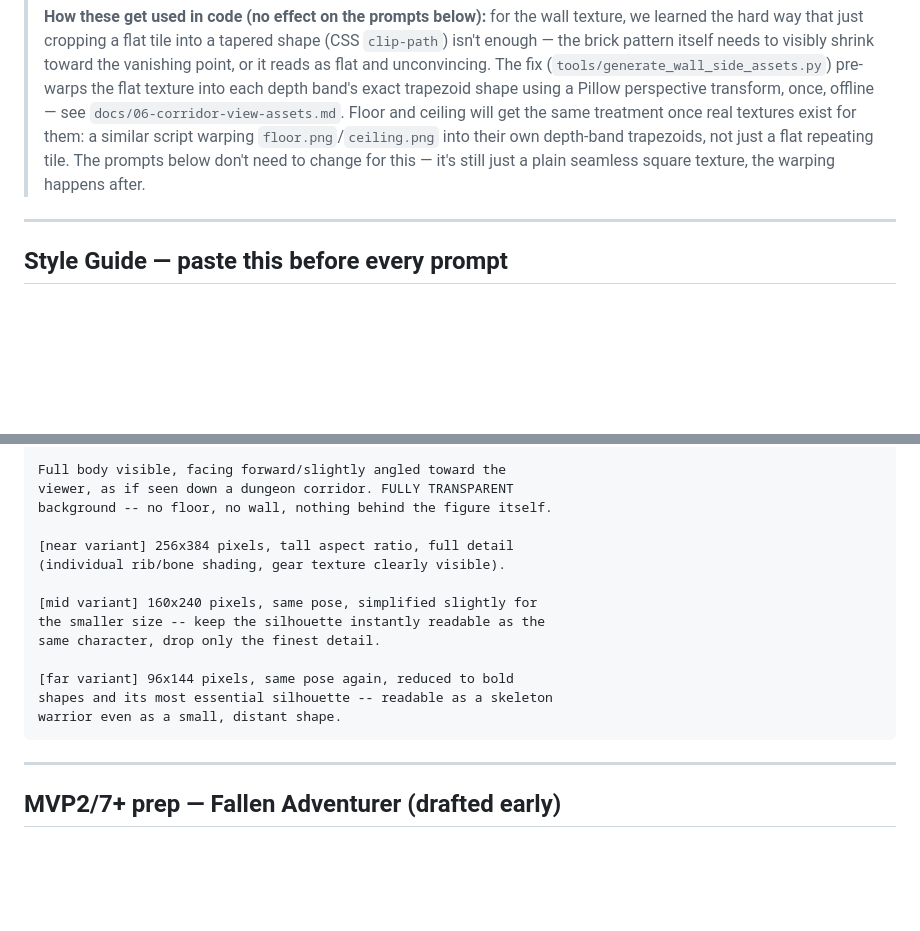
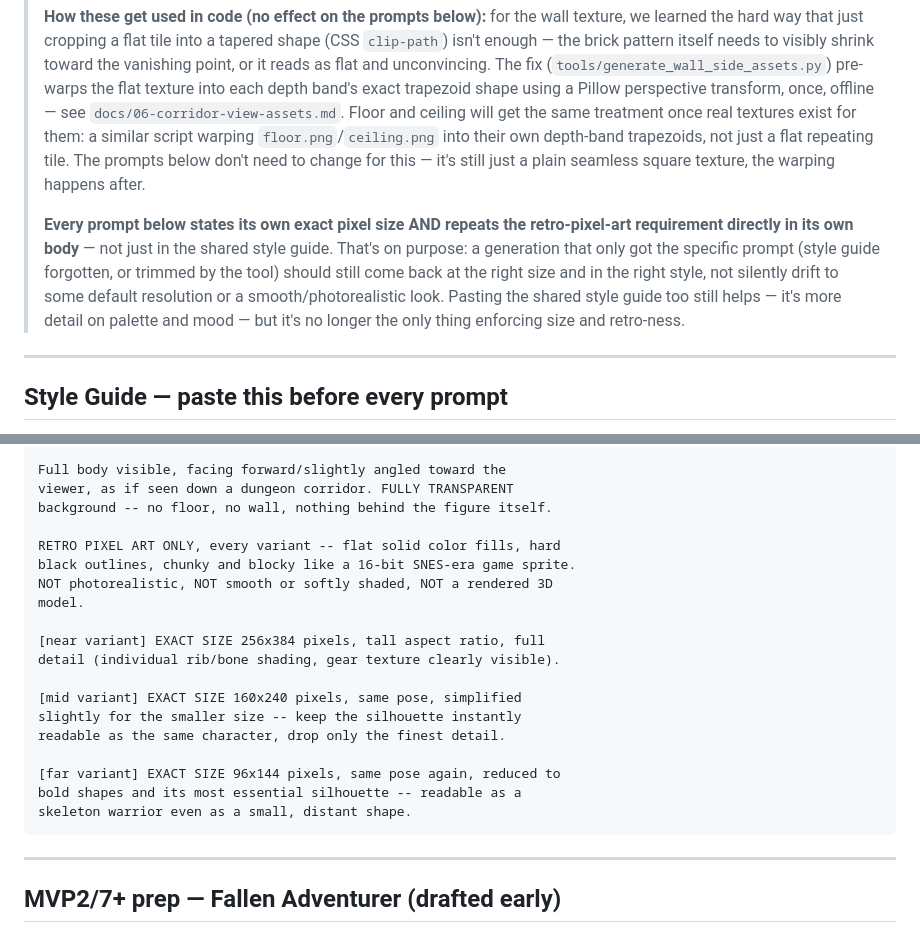
Before and after one commit to HutchNBoots/DungeonEngine, a Markdown page: docs/05-art-generation-prompts.md, 2 parts joined by grey strips. GitHub-like rendering; blank space fills up the shorter version.

````diff
--- a/docs/05-art-generation-prompts.md
+++ b/docs/05-art-generation-prompts.md
@@ -7,6 +7,8 @@
 > **Dad:** worth a quick sanity check on the style/resolution choices below before generating for real — these are reasonable defaults, not locked decisions.
 >
 > **How these get used in code (no effect on the prompts below):** for the wall texture, we learned the hard way that just cropping a flat tile into a tapered shape (CSS `clip-path`) isn't enough — the brick pattern itself needs to visibly shrink toward the vanishing point, or it reads as flat and unconvincing. The fix (`tools/generate_wall_side_assets.py`) pre-warps the flat texture into each depth band's exact trapezoid shape using a Pillow perspective transform, once, offline — see `docs/06-corridor-view-assets.md`. Floor and ceiling will get the same treatment once real textures exist for them: a similar script warping `floor.png`/`ceiling.png` into their own depth-band trapezoids, not just a flat repeating tile. The prompts below don't need to change for this — it's still just a plain seamless square texture, the warping happens after.
+>
+> **Every prompt below states its own exact pixel size AND repeats the retro-pixel-art requirement directly in its own body** — not just in the shared style guide. That's on purpose: a generation that only got the specific prompt (style guide forgotten, or trimmed by the tool) should still come back at the right size and in the right style, not silently drift to some default resolution or a smooth/photorealistic look. Pasting the shared style guide too still helps — it's more detail on palette and mood — but it's no longer the only thing enforcing size and retro-ness.
 
 ---
 
@@ -136,16 +157,21 @@ Full body visible, facing forward/slightly angled toward the
 viewer, as if seen down a dungeon corridor. FULLY TRANSPARENT
 background -- no floor, no wall, nothing behind the figure itself.
 
-[near variant] 256x384 pixels, tall aspect ratio, full detail
-(individual rib/bone shading, gear texture clearly visible).
+RETRO PIXEL ART ONLY, every variant -- flat solid color fills, hard
+black outlines, chunky and blocky like a 16-bit SNES-era game sprite.
+NOT photorealistic, NOT smooth or softly shaded, NOT a rendered 3D
+model.
 
-[mid variant] 160x240 pixels, same pose, simplified slightly for
-the smaller size -- keep the silhouette instantly readable as the
-same character, drop only the finest detail.
+[near variant] EXACT SIZE 256x384 pixels, tall aspect ratio, full
+detail (individual rib/bone shading, gear texture clearly visible).
 
-[far variant] 96x144 pixels, same pose again, reduced to bold
-shapes and its most essential silhouette -- readable as a skeleton
-warrior even as a small, distant shape.
+[mid variant] EXACT SIZE 160x240 pixels, same pose, simplified
+slightly for the smaller size -- keep the silhouette instantly
+readable as the same character, drop only the finest detail.
+
+[far variant] EXACT SIZE 96x144 pixels, same pose again, reduced to
+bold shapes and its most essential silhouette -- readable as a
+skeleton warrior even as a small, distant shape.
 ```
 
 ---
````
Also changed, not shown: other parts of docs/05-art-generation-prompts.md (+30 -7 lines).
